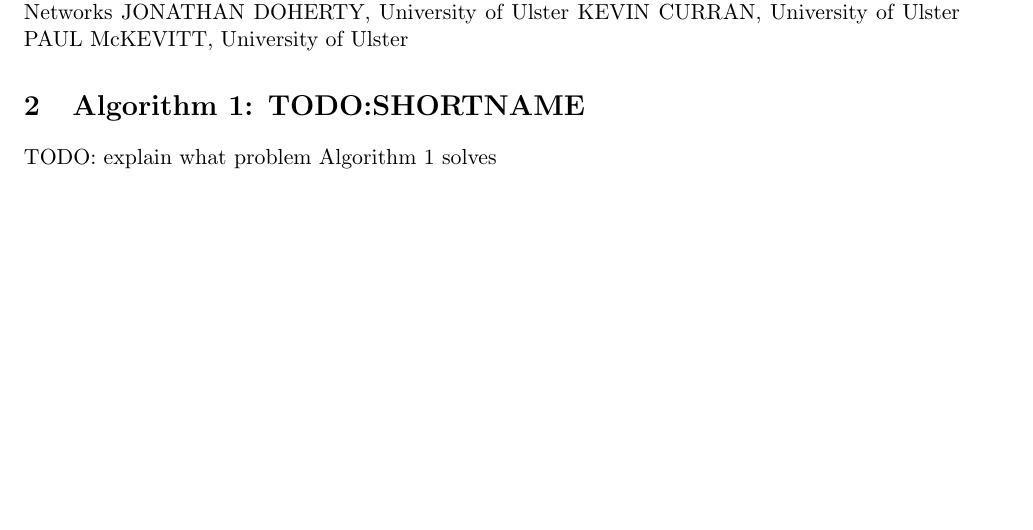
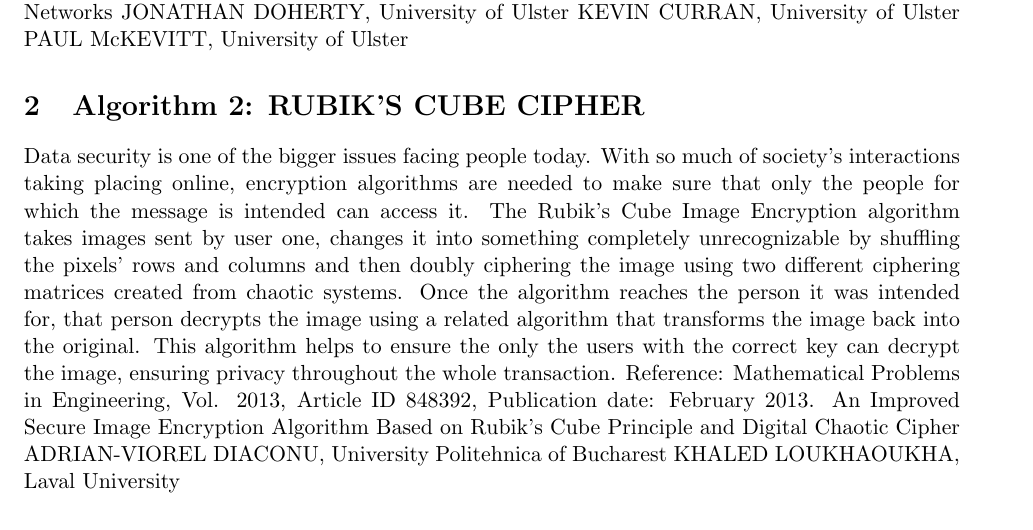
Before and after one commit to JaydonConder/Advanced-Algorithms-Part-2, a LaTeX document (P02-groupN.tex): part of the page before the commit and part of page 1 of 2 after it, cut so that both start at the same text, the shorter picture padded with empty space. Compiled offline with pdfLaTeX.

Commit message:
Algorithm 2 added
Someone please reread and edit it as needed.

```diff
--- a/P02-groupN.tex
+++ b/P02-groupN.tex
@@ -32,8 +32,11 @@
 PAUL McKEVITT, University of Ulster
 
 
-\section{Algorithm 1: TODO:SHORTNAME}
-TODO: explain what problem Algorithm 1 solves
+\section{Algorithm 2: RUBIK'S CUBE CIPHER}
+Data security is one of the bigger issues facing people today. With so much of society's interactions taking placing online, encryption algorithms are needed to make sure that only the people for which the message is intended can access it. The Rubik's Cube Image Encryption algorithm takes images sent by user one, changes it into something completely unrecognizable by shuffling the pixels' rows and columns and then doubly ciphering the image using two different ciphering matrices created from chaotic systems. Once the algorithm reaches the person it was intended for, that person decrypts the image using a related algorithm that transforms the image back into the original. This algorithm helps to ensure the only the users with the correct key can decrypt the image, ensuring privacy throughout the whole transaction.
+Reference: Mathematical Problems in Engineering, Vol. 2013, Article ID 848392, Publication date: February 2013. An Improved Secure Image Encryption Algorithm Based on Rubik's Cube Principle and Digital Chaotic Cipher
+ADRIAN-VIOREL DIACONU, University Politehnica of Bucharest
+KHALED LOUKHAOUKHA, Laval University
 
 \section{Algorithm 1: TODO:SHORTNAME}
 TODO: explain what problem Algorithm 1 solves
```
Also changed, not shown: P02-groupN.pdf, 3 other files.
